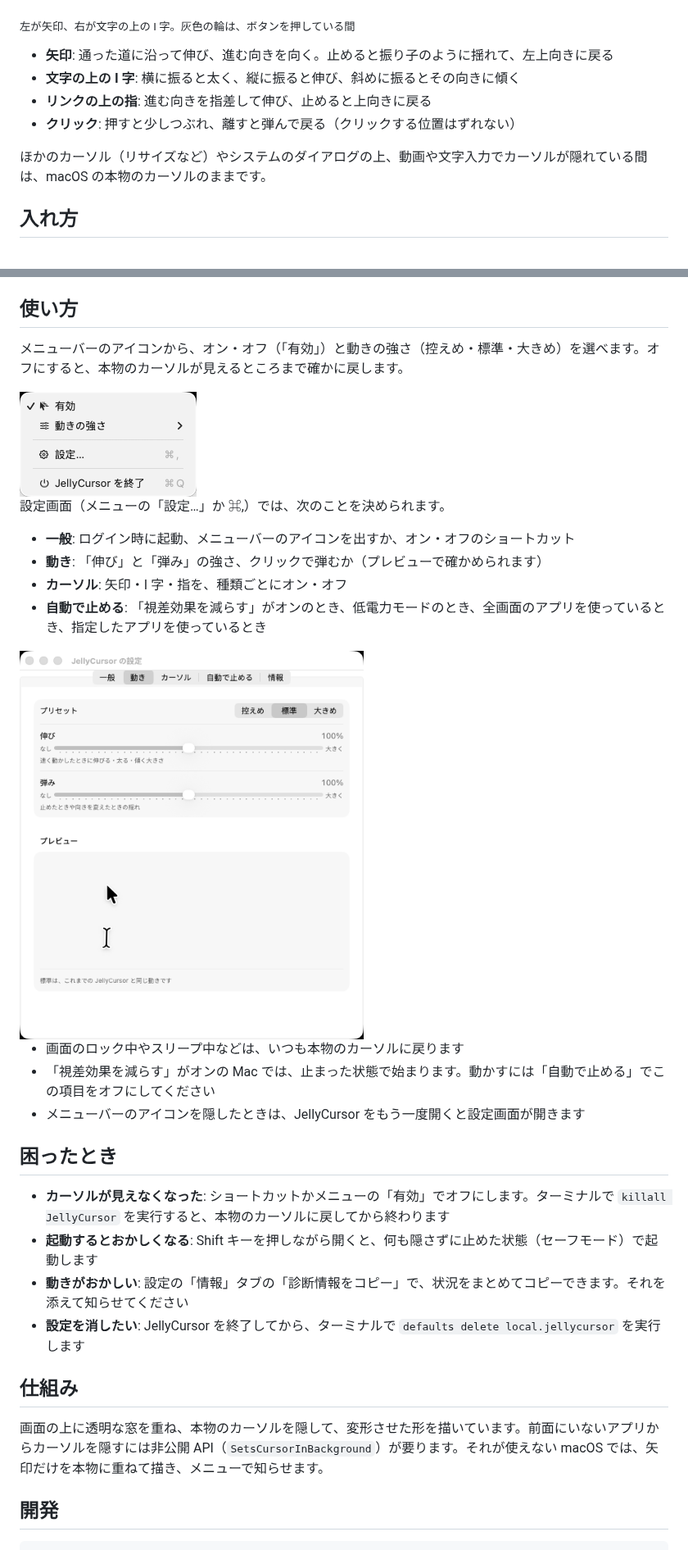
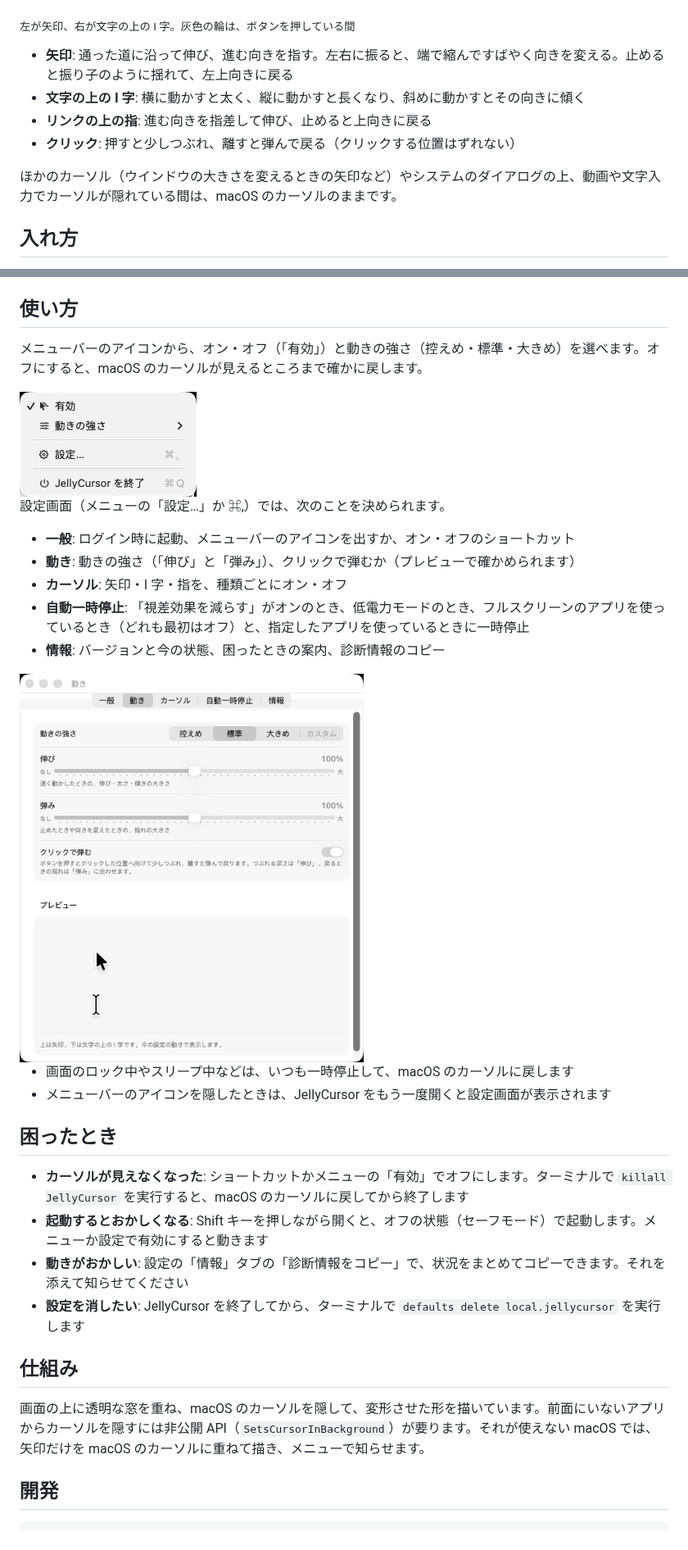
Before and after one commit to taichi-gn/jelly-cursor, a Markdown page: README.md, 2 parts joined by grey strips. Shown at 82% size. Rendered like a GitHub page; pictures changed too: docs/images/menu.png, docs/images/settings-motion.png.

Commit message:
文書を今の動きと言葉にそろえる: README・画像・動きの GIF・古いコメント
- README を 0.8 の言葉にそろえる（macOS のカーソル、自動一時停止、フルスクリーン、I 字の説明、情報タブ）
- 「視差効果を減らす」がオンだと止まった状態で始まる、という古い説明を消す（初期値はオフ）
- セーフモードの説明を「オフの状態」に直す
- メニューと設定の動きのタブの画像を、0.8 で撮ったものに差し替える
- 動きの GIF を今の動きで作り直し、左右に振る場面を足す（端で縮んで向きを変え、真ん中で伸びる）
- 今の動きや言葉と合わなくなったコメントを直す

Co-Authored-By: Claude Opus 5.5 <noreply@anthropic.com>
Claude-Session: https://claude.ai/code/session_019ThAoARLg3Lo86tXZ4sGVb

```diff
--- a/README.md
+++ b/README.md
@@ -8,12 +8,12 @@
 
 <sub>左が矢印、右が文字の上の I 字。灰色の輪は、ボタンを押している間</sub>
 
-- **矢印**: 通った道に沿って伸び、進む向きを向く。止めると振り子のように揺れて、左上向きに戻る
-- **文字の上の I 字**: 横に振ると太く、縦に振ると伸び、斜めに振るとその向きに傾く
+- **矢印**: 通った道に沿って伸び、進む向きを指す。左右に振ると、端で縮んですばやく向きを変える。止めると振り子のように揺れて、左上向きに戻る
+- **文字の上の I 字**: 横に動かすと太く、縦に動かすと長くなり、斜めに動かすとその向きに傾く
 - **リンクの上の指**: 進む向きを指差して伸び、止めると上向きに戻る
 - **クリック**: 押すと少しつぶれ、離すと弾んで戻る（クリックする位置はずれない）
 
-ほかのカーソル（リサイズなど）やシステムのダイアログの上、動画や文字入力でカーソルが隠れている間は、macOS の本物のカーソルのままです。
+ほかのカーソル（ウインドウの大きさを変えるときの矢印など）やシステムのダイアログの上、動画や文字入力でカーソルが隠れている間は、macOS のカーソルのままです。
 
 ## 入れ方
 
@@ -29,33 +29,33 @@ make install
 
 ## 使い方
 
-メニューバーのアイコンから、オン・オフ（「有効」）と動きの強さ（控えめ・標準・大きめ）を選べます。オフにすると、本物のカーソルが見えるところまで確かに戻します。
+メニューバーのアイコンから、オン・オフ（「有効」）と動きの強さ（控えめ・標準・大きめ）を選べます。オフにすると、macOS のカーソルが見えるところまで確かに戻します。
 
 <img src="docs/images/menu.png" width="216" alt="メニュー">
 
 設定画面（メニューの「設定…」か ⌘,）では、次のことを決められます。
 
 - **一般**: ログイン時に起動、メニューバーのアイコンを出すか、オン・オフのショートカット
-- **動き**: 「伸び」と「弾み」の強さ、クリックで弾むか（プレビューで確かめられます）
+- **動き**: 動きの強さ（「伸び」と「弾み」）、クリックで弾むか（プレビューで確かめられます）
 - **カーソル**: 矢印・I 字・指を、種類ごとにオン・オフ
-- **自動で止める**: 「視差効果を減らす」がオンのとき、低電力モードのとき、全画面のアプリを使っているとき、指定したアプリを使っているとき
+- **自動一時停止**: 「視差効果を減らす」がオンのとき、低電力モードのとき、フルスクリーンのアプリを使っているとき（どれも最初はオフ）と、指定したアプリを使っているときに一時停止
+- **情報**: バージョンと今の状態、困ったときの案内、診断情報のコピー
 
 <img src="docs/images/settings-motion.png" width="420" alt="設定画面の動きのタブ">
 
-- 画面のロック中やスリープ中などは、いつも本物のカーソルに戻ります
-- 「視差効果を減らす」がオンの Mac では、止まった状態で始まります。動かすには「自動で止める」でこの項目をオフにしてください
-- メニューバーのアイコンを隠したときは、JellyCursor をもう一度開くと設定画面が開きます
+- 画面のロック中やスリープ中などは、いつも一時停止して、macOS のカーソルに戻します
+- メニューバーのアイコンを隠したときは、JellyCursor をもう一度開くと設定画面が表示されます
 
 ## 困ったとき
 
-- **カーソルが見えなくなった**: ショートカットかメニューの「有効」でオフにします。ターミナルで `killall JellyCursor` を実行すると、本物のカーソルに戻してから終わります
-- **起動するとおかしくなる**: Shift キーを押しながら開くと、何も隠さずに止めた状態（セーフモード）で起動します
+- **カーソルが見えなくなった**: ショートカットかメニューの「有効」でオフにします。ターミナルで `killall JellyCursor` を実行すると、macOS のカーソルに戻してから終了します
+- **起動するとおかしくなる**: Shift キーを押しながら開くと、オフの状態（セーフモード）で起動します。メニューか設定で有効にすると動きます
 - **動きがおかしい**: 設定の「情報」タブの「診断情報をコピー」で、状況をまとめてコピーできます。それを添えて知らせてください
 - **設定を消したい**: JellyCursor を終了してから、ターミナルで `defaults delete local.jellycursor` を実行します
 
 ## 仕組み
 
-画面の上に透明な窓を重ね、本物のカーソルを隠して、変形させた形を描いています。前面にいないアプリからカーソルを隠すには非公開 API（`SetsCursorInBackground`）が要ります。それが使えない macOS では、矢印だけを本物に重ねて描き、メニューで知らせます。
+画面の上に透明な窓を重ね、macOS のカーソルを隠して、変形させた形を描いています。前面にいないアプリからカーソルを隠すには非公開 API（`SetsCursorInBackground`）が要ります。それが使えない macOS では、矢印だけを macOS のカーソルに重ねて描き、メニューで知らせます。
 
 ## 開発
 
```
Also changed, not shown: docs/images/motion.gif, 6 other files.
